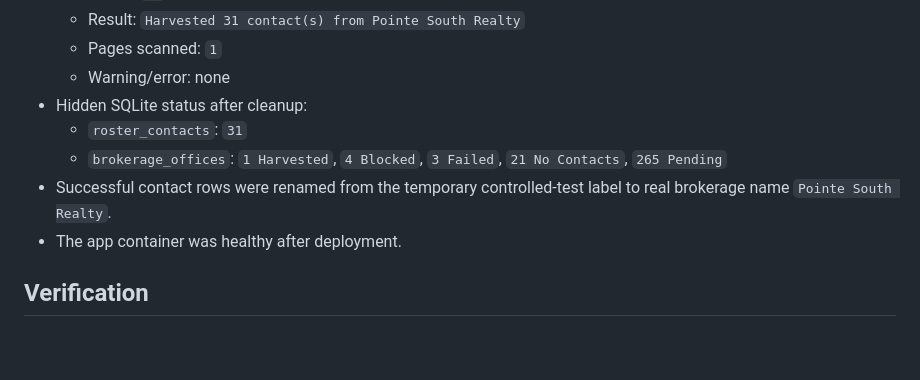
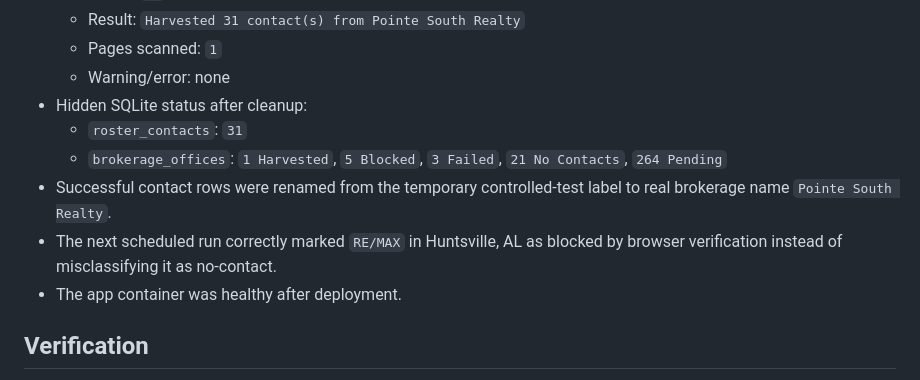
Before and after one commit to mcssc25/automatedadagency, a Markdown page: handoff.md, the part around the change. GitHub-like rendering; blank space fills up the shorter version.

Commit message:
Update lead intelligence test handoff

```diff
--- a/handoff.md
+++ b/handoff.md
@@ -26,8 +26,9 @@ Last updated: 2026-07-03
   - Warning/error: none
 - Hidden SQLite status after cleanup:
   - `roster_contacts`: `31`
-  - `brokerage_offices`: `1 Harvested`, `4 Blocked`, `3 Failed`, `21 No Contacts`, `265 Pending`
+  - `brokerage_offices`: `1 Harvested`, `5 Blocked`, `3 Failed`, `21 No Contacts`, `264 Pending`
 - Successful contact rows were renamed from the temporary controlled-test label to real brokerage name `Pointe South Realty`.
+- The next scheduled run correctly marked `RE/MAX` in Huntsville, AL as blocked by browser verification instead of misclassifying it as no-contact.
 - The app container was healthy after deployment.
 
 ## Verification
```
